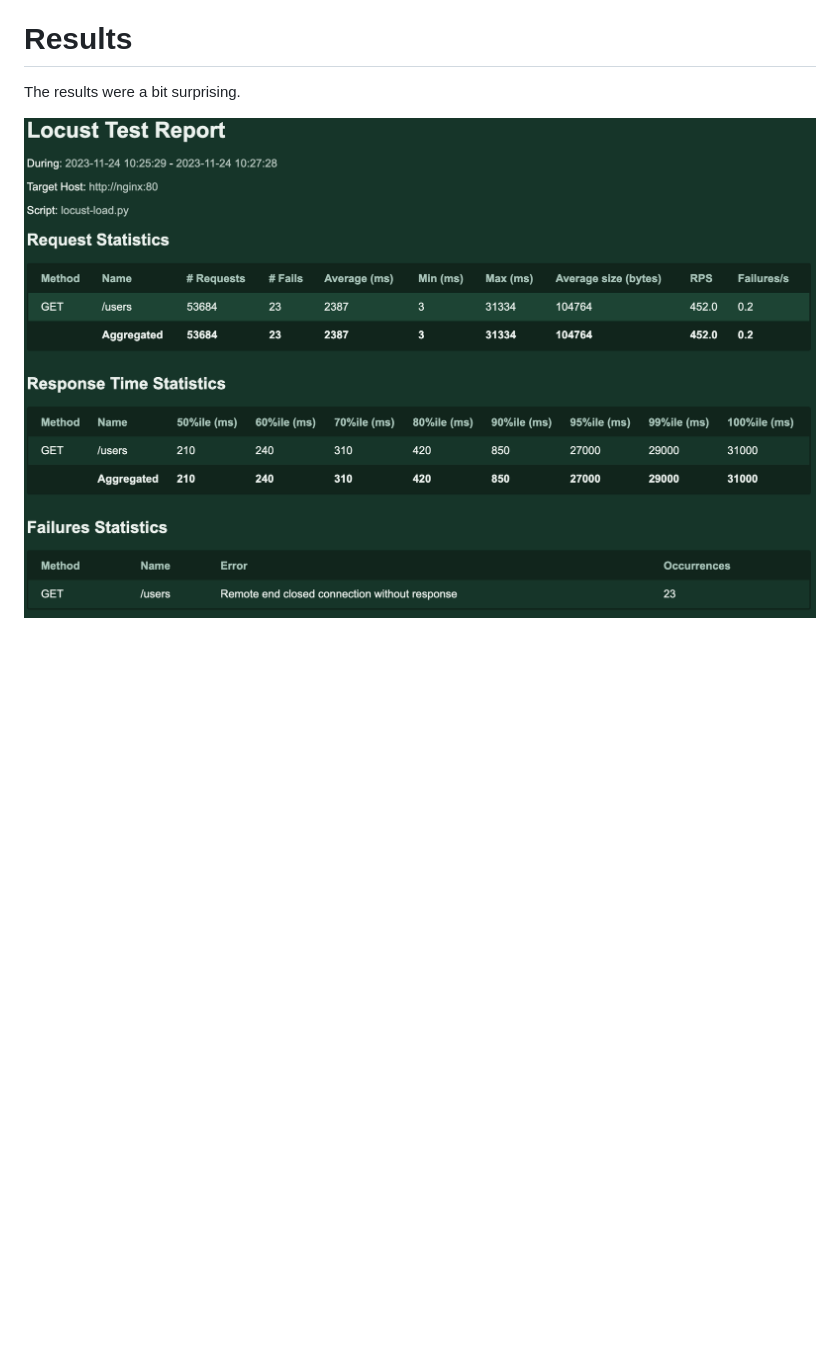
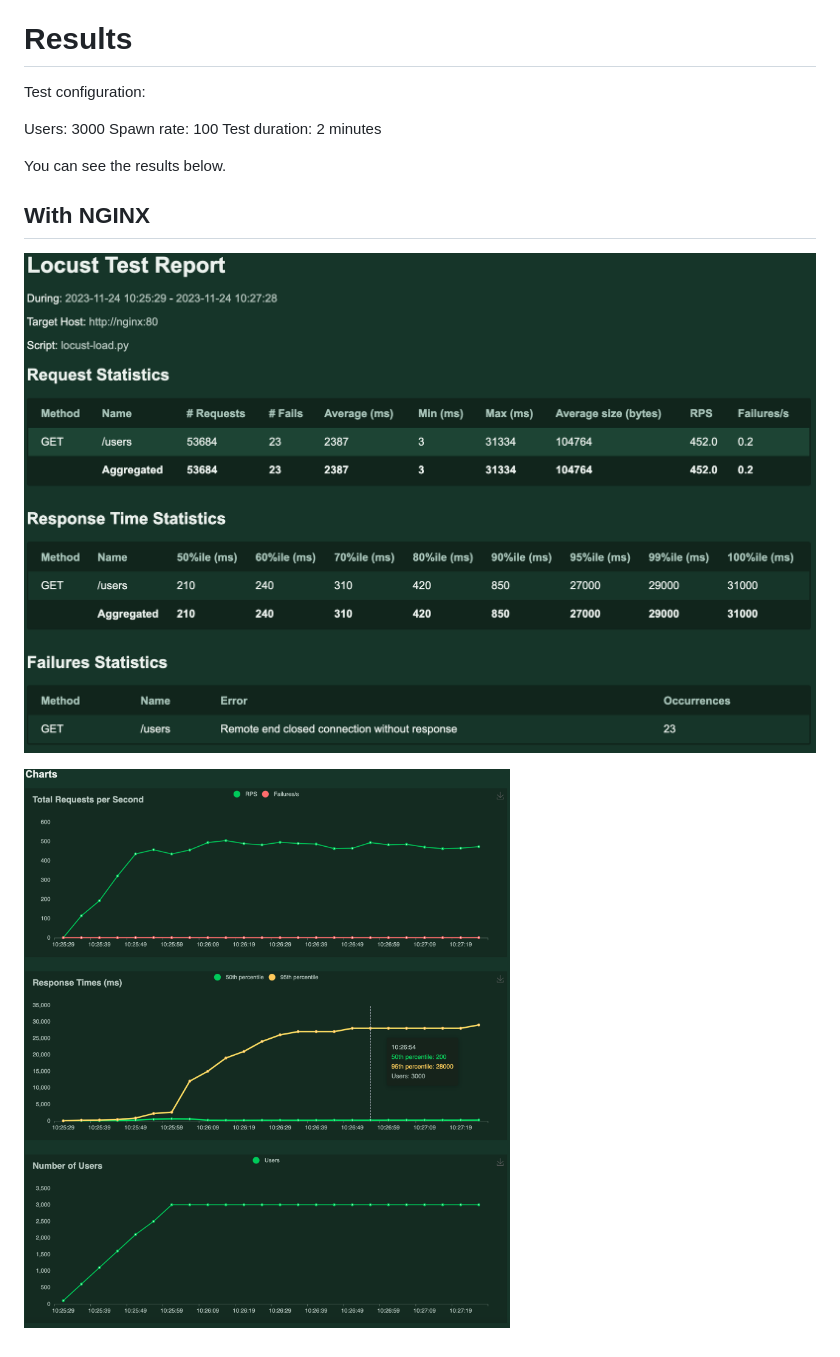
Before and after one commit to idaloof/nginx-load-balancer, a Markdown page: README.md, the part around the change. Rendered like a GitHub page; pictures changed too: img/image2.png (added); blank space fills up the shorter version.

```diff
--- a/README.md
+++ b/README.md
@@ -65,6 +65,16 @@
 
 # Results
 
-The results were a bit surprising.
+Test configuration:
 
-![Locus Test Report - with load balance](./img/image.png)
+Users: 3000
+Spawn rate: 100
+Test duration: 2 minutes
+
+You can see the results below.
+
+## With NGINX
+
+![Locus Test Report - tables](./img/image.png)
+
+![Locus Test Report - charts](./img/image2.png)
```
